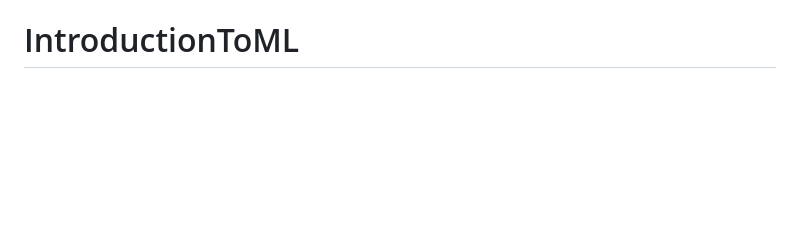
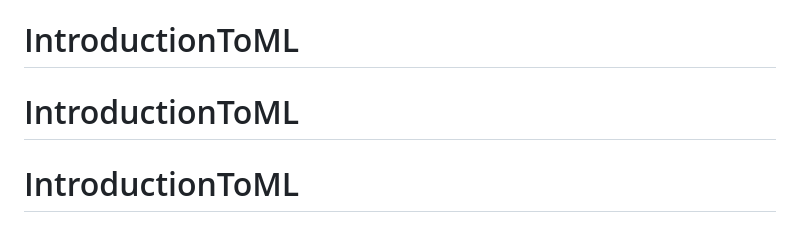
Before and after one commit to rumbidzaigwinji/IntroductionToML, a Markdown page: README.md, the part around the change. Drawn GitHub-style; blank space fills up the shorter version.

```diff
--- a/README.md
+++ b/README.md
@@ -96,3 +96,5 @@ Recommended maintenance:
 - keep private grading assets out of public commits.
 
 # IntroductionToML
+# IntroductionToML
+# IntroductionToML
```
